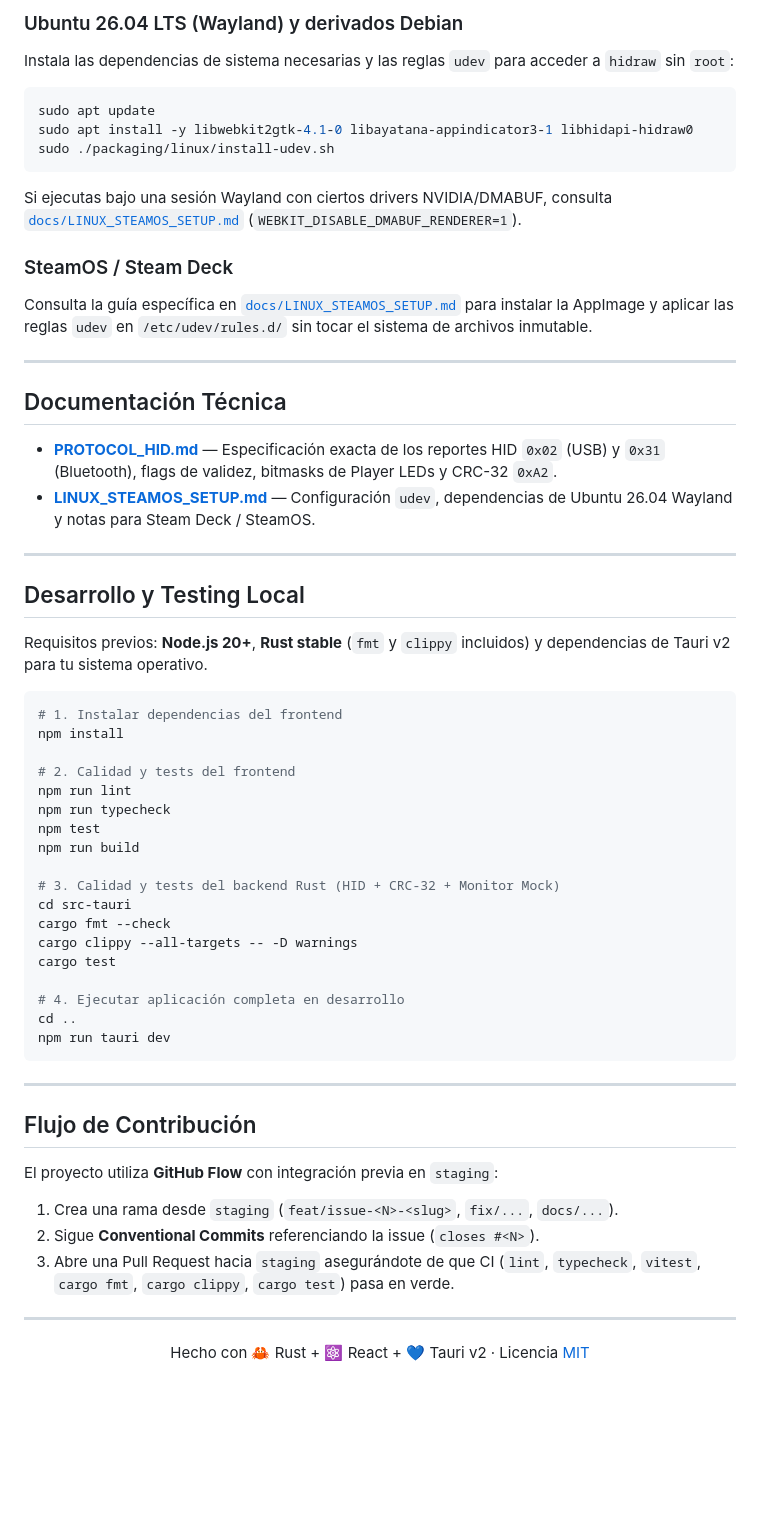
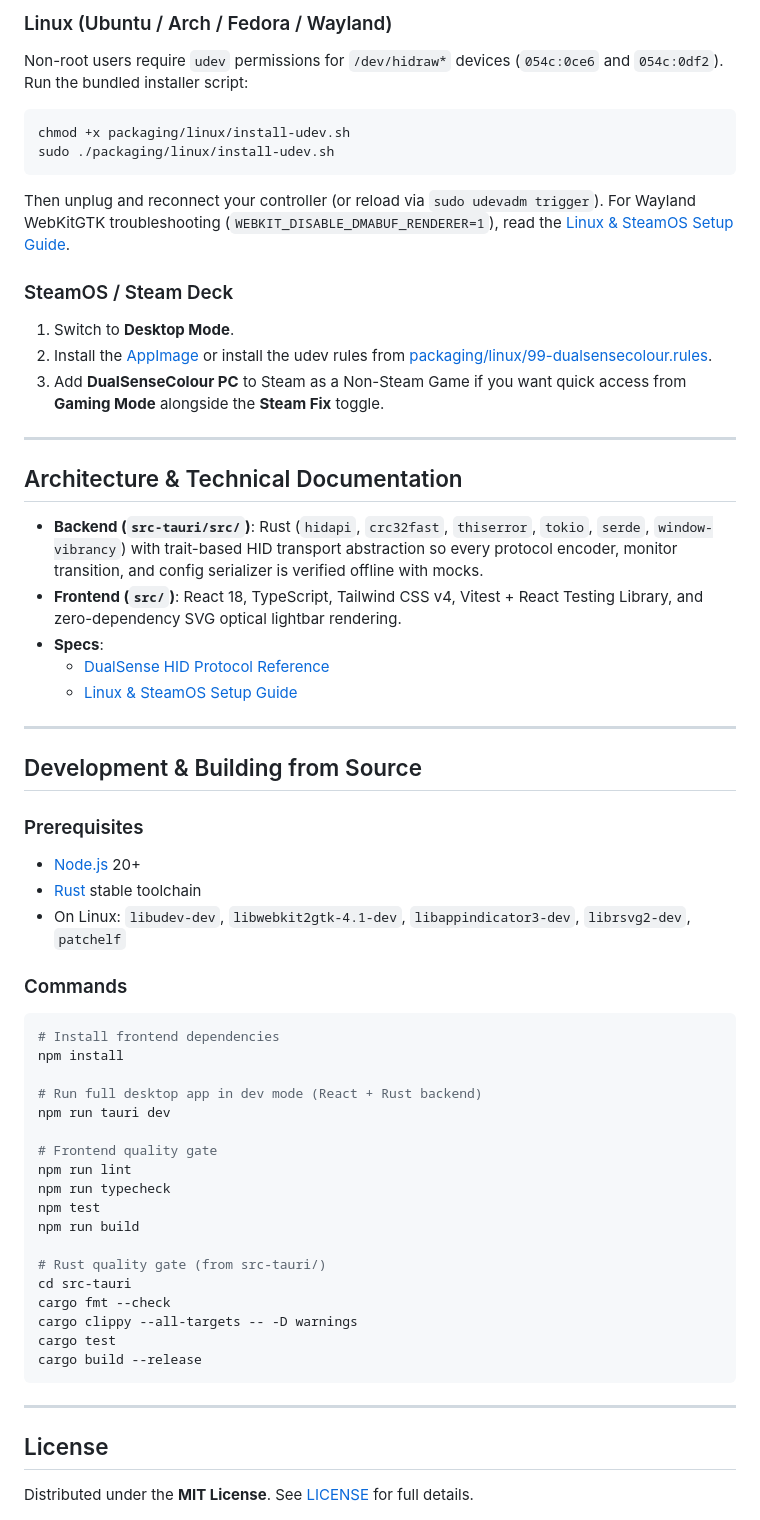
Before and after one commit to Ignaciobrenas/DualSenseColour-PC, a Markdown page: README.md, the part around one of its changes. GitHub-like rendering; blank space fills up the shorter version.

````diff
--- a/README.md
+++ b/README.md
@@ -58,63 +56,63 @@ En PC, los mandos DualSense estándar y DualSense Edge suelen quedar bloqueados
 
-### Ubuntu 26.04 LTS (Wayland) y derivados Debian
-Instala las dependencias de sistema necesarias y las reglas `udev` para acceder a `hidraw` sin `root`:
+### Linux (Ubuntu / Arch / Fedora / Wayland)
+Non-root users require `udev` permissions for `/dev/hidraw*` devices (`054c:0ce6` and `054c:0df2`). Run the bundled installer script:
 
 ```bash
-sudo apt update
-sudo apt install -y libwebkit2gtk-4.1-0 libayatana-appindicator3-1 libhidapi-hidraw0
+chmod +x packaging/linux/install-udev.sh
 sudo ./packaging/linux/install-udev.sh
 ```
 
-Si ejecutas bajo una sesión Wayland con ciertos drivers NVIDIA/DMABUF, consulta [`docs/LINUX_STEAMOS_SETUP.md`](docs/LINUX_STEAMOS_SETUP.md) (`WEBKIT_DISABLE_DMABUF_RENDERER=1`).
+Then unplug and reconnect your controller (or reload via `sudo udevadm trigger`). For Wayland WebKitGTK troubleshooting (`WEBKIT_DISABLE_DMABUF_RENDERER=1`), read the [Linux & SteamOS Setup Guide](docs/LINUX_STEAMOS_SETUP.md).
 
 ### SteamOS / Steam Deck
-Consulta la guía específica en [`docs/LINUX_STEAMOS_SETUP.md`](docs/LINUX_STEAMOS_SETUP.md) para instalar la AppImage y aplicar las reglas `udev` en `/etc/udev/rules.d/` sin tocar el sistema de archivos inmutable.
+1. Switch to **Desktop Mode**.
+2. Install the [AppImage](https://github.com/Ignaciobrenas/DualSenseColour-PC/releases) or install the udev rules from [packaging/linux/99-dualsensecolour.rules](packaging/linux/99-dualsensecolour.rules).
+3. Add **DualSenseColour PC** to Steam as a Non-Steam Game if you want quick access from **Gaming Mode** alongside the **Steam Fix** toggle.
 
 ---
 
-## Documentación Técnica
+## Architecture & Technical Documentation
 
-- [**PROTOCOL_HID.md**](docs/PROTOCOL_HID.md) — Especificación exacta de los reportes HID `0x02` (USB) y `0x31` (Bluetooth), flags de validez, bitmasks de Player LEDs y CRC-32 `0xA2`.
-- [**LINUX_STEAMOS_SETUP.md**](docs/LINUX_STEAMOS_SETUP.md) — Configuración `udev`, dependencias de Ubuntu 26.04 Wayland y notas para Steam Deck / SteamOS.
+- **Backend (`src-tauri/src/`)**: Rust (`hidapi`, `crc32fast`, `thiserror`, `tokio`, `serde`, `window-vibrancy`) with trait-based HID transport abstraction so every protocol encoder, monitor transition, and config serializer is verified offline with mocks.
+- **Frontend (`src/`)**: React 18, TypeScript, Tailwind CSS v4, Vitest + React Testing Library, and zero-dependency SVG optical lightbar rendering.
+- **Specs**:
+  - [DualSense HID Protocol Reference](docs/PROTOCOL_HID.md)
+  - [Linux & SteamOS Setup Guide](docs/LINUX_STEAMOS_SETUP.md)
 
 ---
 
-## Desarrollo y Testing Local
+## Development & Building from Source
 
-Requisitos previos: **Node.js 20+**, **Rust stable** (`fmt` y `clippy` incluidos) y dependencias de Tauri v2 para tu sistema operativo.
+### Prerequisites
+- [Node.js](https://nodejs.org/) 20+
+- [Rust](https://rustup.rs/) stable toolchain
+- On Linux: `libudev-dev`, `libwebkit2gtk-4.1-dev`, `libappindicator3-dev`, `librsvg2-dev`, `patchelf`
+
+### Commands
 
 ```bash
-# 1. Instalar dependencias del frontend
+# Install frontend dependencies
 npm install
 
-# 2. Calidad y tests del frontend
+# Run full desktop app in dev mode (React + Rust backend)
+npm run tauri dev
+
+# Frontend quality gate
 npm run lint
 npm run typecheck
 npm test
 npm run build
 
-# 3. Calidad y tests del backend Rust (HID + CRC-32 + Monitor Mock)
+# Rust quality gate (from src-tauri/)
 cd src-tauri
 cargo fmt --check
 cargo clippy --all-targets -- -D warnings
 cargo test
-
-# 4. Ejecutar aplicación completa en desarrollo
-cd ..
-npm run tauri dev
+cargo build --release
 ```
 
 ---
 
-## Flujo de Contribución
+## License
 
-El proyecto utiliza **GitHub Flow** con integración previa en `staging`:
-1. Crea una rama desde `staging` (`feat/issue-<N>-<slug>`, `fix/...`, `docs/...`).
-2. Sigue **Conventional Commits** referenciando la issue (`closes #<N>`).
-3. Abre una Pull Request hacia `staging` asegurándote de que CI (`lint`, `typecheck`, `vitest`, `cargo fmt`, `cargo clippy`, `cargo test`) pasa en verde.
-
----
-
-<div align="center">
-  Hecho con 🦀 Rust + ⚛️ React + 💙 Tauri v2 · Licencia <a href="LICENSE">MIT</a>
-</div>
+Distributed under the **MIT License**. See [LICENSE](LICENSE) for full details.
````
Also changed, not shown: other parts of README.md (+39 -41 lines), docs/screenshots/app-preview.png (added), 3 other files.
